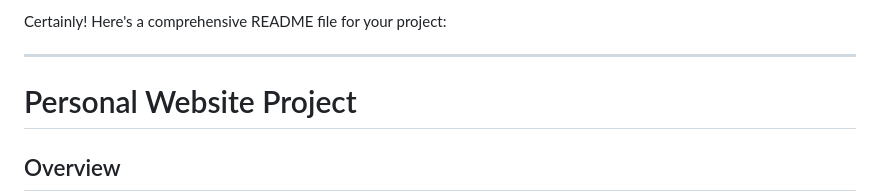
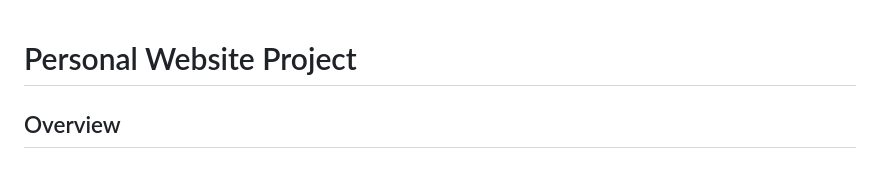
Before and after one commit to NecheyGrace/Link, a Markdown page: README.md, the part around the change. Rendered like a GitHub page; blank space fills up the shorter version.

```diff
--- a/README.md
+++ b/README.md
@@ -1,6 +1,5 @@
-Certainly! Here's a comprehensive README file for your project:
 
----
+
 
 # Personal Website Project
 
```
